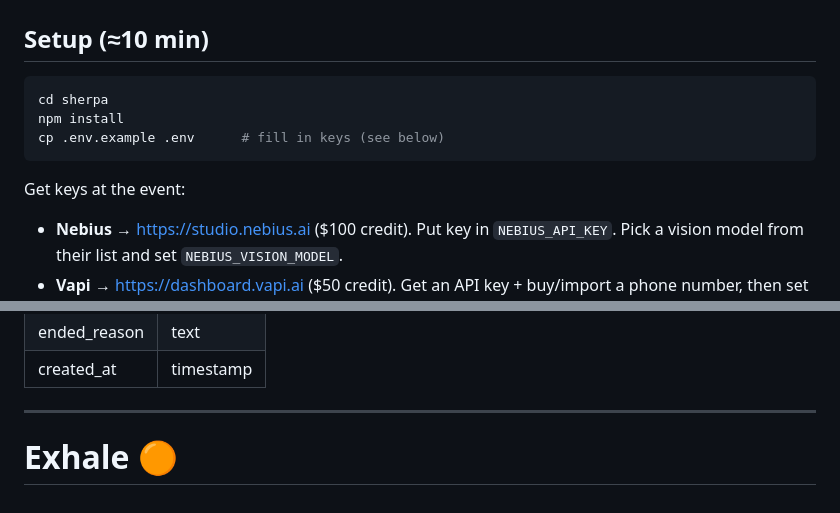
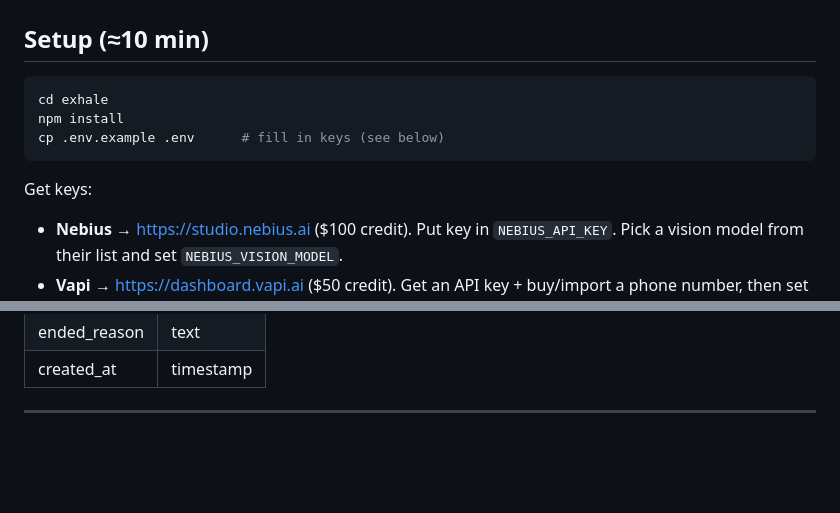
Before and after one commit to sulaxmi22/exhale, a Markdown page: README.md, 2 parts joined by grey strips. Rendered like a GitHub page; blank space fills up the shorter version.

Commit message:
Update README for project name and setup instructions

````diff
--- a/README.md
+++ b/README.md
@@ -62,12 +62,12 @@ test each independently.
 ## Setup (≈10 min)
 
 ```bash
-cd sherpa
+cd exhale
 npm install
 cp .env.example .env      # fill in keys (see below)
 ```
 
-Get keys at the event:
+Get keys:
 - **Nebius** → https://studio.nebius.ai ($100 credit). Put key in `NEBIUS_API_KEY`. Pick a vision model from their list and set `NEBIUS_VISION_MODEL`.
 - **Vapi** → https://dashboard.vapi.ai ($50 credit). Get an API key + buy/import a phone number, then set `VAPI_API_KEY` and `VAPI_PHONE_NUMBER_ID`.
 - **Insforge** → https://insforge.dev ($25 credit). Set `INSFORGE_BASE_URL` + `INSFORGE_API_KEY`. **Or leave blank to run in-memory** while you get the call flow working.
@@ -100,5 +100,3 @@ npm start          # http://localhost:3000
 | created_at    | timestamp |
 
 ---
-
-# Exhale 🟠
````
Also changed, not shown: other parts of README.md (+1 -1 lines).
